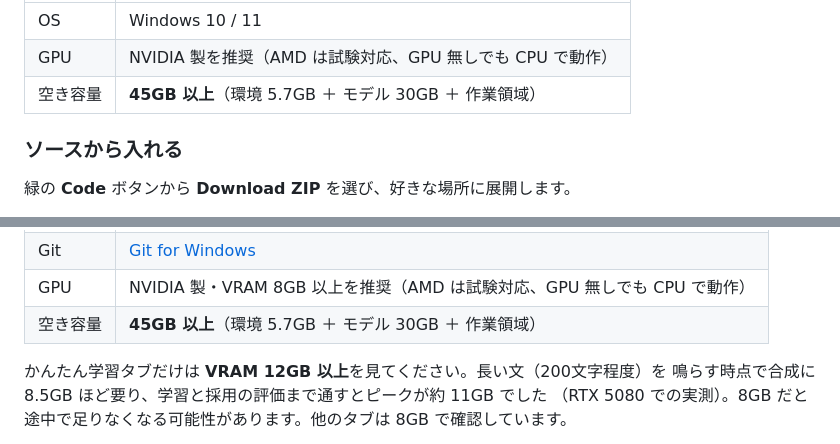
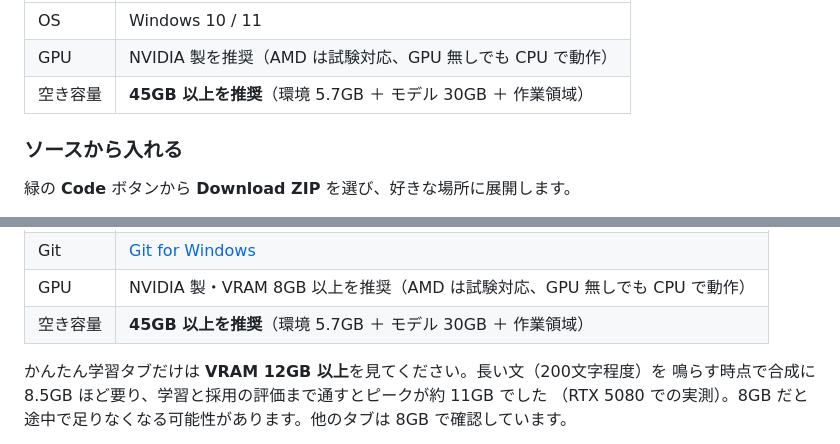
Before and after one commit to loaigirlxoxo-oss/Irodori-TTS-Client, a Markdown page: README.md, 2 parts joined by grey strips. Drawn GitHub-style.

Commit message:
docs: 空き容量 45GB を必須ではなく推奨として書く
Co-Authored-By: Claude Opus 5.5 <noreply@anthropic.com>

```diff
--- a/README.md
+++ b/README.md
@@ -26,7 +26,7 @@ Python は同梱しているので、Python・Node.js・Git を別に入れる
 |-|-|
 | OS | Windows 10 / 11 |
 | GPU | NVIDIA 製を推奨（AMD は試験対応、GPU 無しでも CPU で動作） |
-| 空き容量 | **45GB 以上**（環境 5.7GB ＋ モデル 30GB ＋ 作業領域） |
+| 空き容量 | **45GB 以上を推奨**（環境 5.7GB ＋ モデル 30GB ＋ 作業領域） |
 
 ### ソースから入れる
 
@@ -50,7 +50,7 @@ git clone https://github.com/loaigirlxoxo-oss/Irodori-TTS-Client.git
 | Node.js | LTS 版（[nodejs.org](https://nodejs.org/en/download)） |
 | Git | [Git for Windows](https://git-scm.com/install/windows) |
 | GPU | NVIDIA 製・VRAM 8GB 以上を推奨（AMD は試験対応、GPU 無しでも CPU で動作） |
-| 空き容量 | **45GB 以上**（環境 5.7GB ＋ モデル 30GB ＋ 作業領域） |
+| 空き容量 | **45GB 以上を推奨**（環境 5.7GB ＋ モデル 30GB ＋ 作業領域） |
 
 かんたん学習タブだけは **VRAM 12GB 以上**を見てください。長い文（200文字程度）を
 鳴らす時点で合成に 8.5GB ほど要り、学習と採用の評価まで通すとピークが約 11GB でした
```
Also changed, not shown: はじめにお読みください.md (+2 -2 lines).
